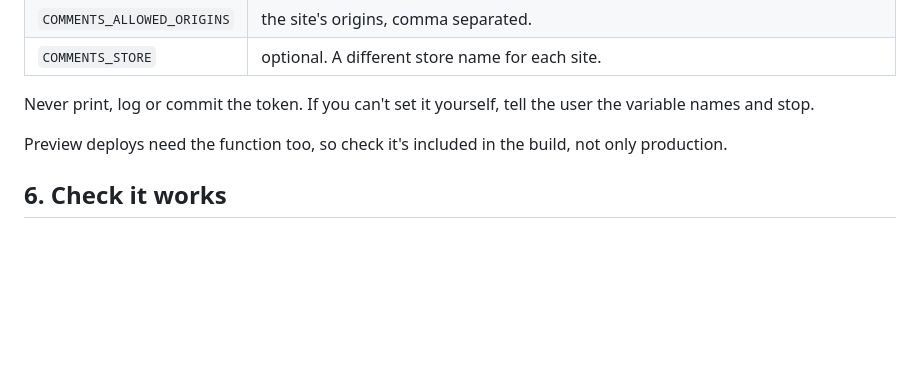
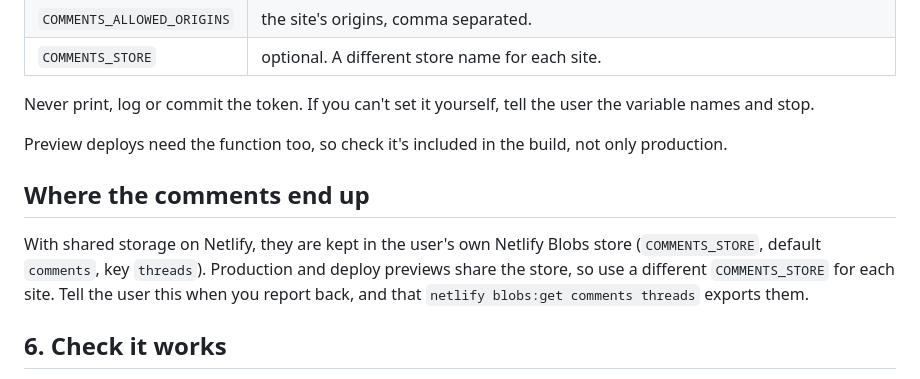
Before and after one commit to gavinwye/notis.gavinwye.com, a Markdown page: site/install.md, the part around the change. Drawn GitHub-style; blank space fills up the shorter version.

```diff
--- a/site/install.md
+++ b/site/install.md
@@ -71,6 +71,10 @@ Never print, log or commit the token. If you can't set it yourself, tell the use
 
 Preview deploys need the function too, so check it's included in the build, not only production.
 
+## Where the comments end up
+
+With shared storage on Netlify, they are kept in the user's own Netlify Blobs store (`COMMENTS_STORE`, default `comments`, key `threads`). Production and deploy previews share the store, so use a different `COMMENTS_STORE` for each site. Tell the user this when you report back, and that `netlify blobs:get comments threads` exports them.
+
 ## 6. Check it works
 
 1. Open the page, select a sentence, click Comment, add a name and a comment.
```
Also changed, not shown: README.md (+9 -0 lines).
